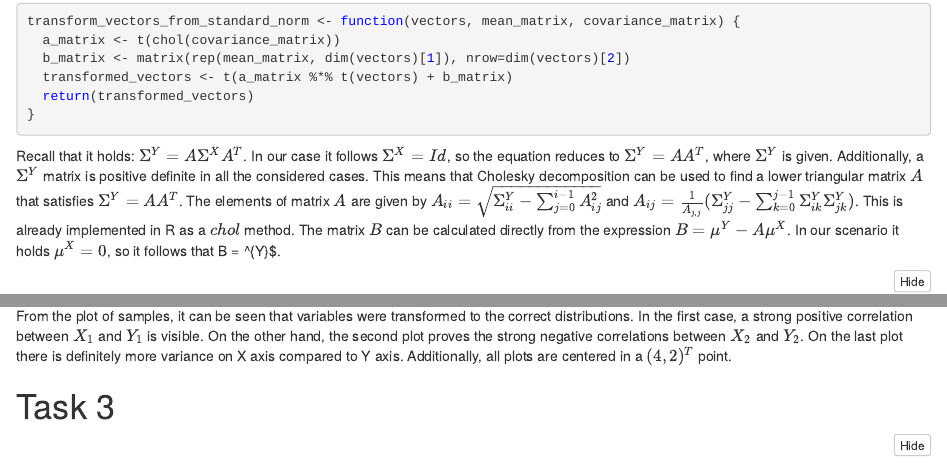
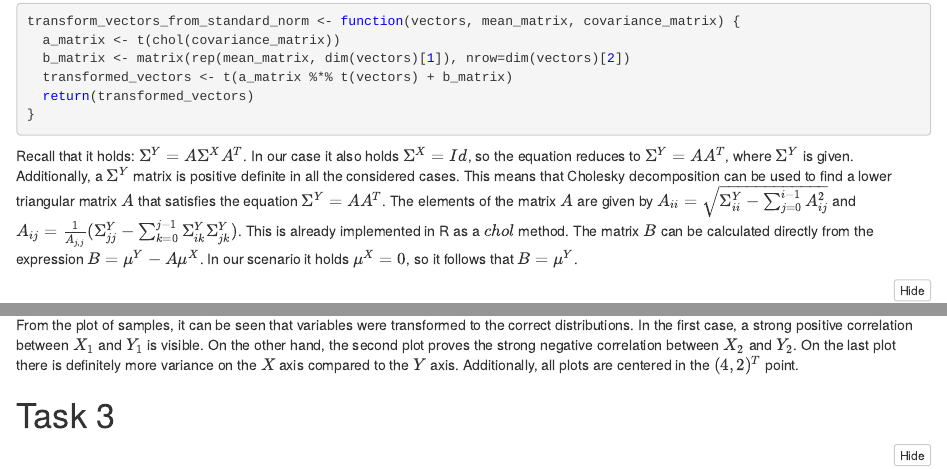
Before and after one commit to Dawidsoni/linear-models, an R Markdown document (list 1/list1_tasks.rmd): the page in a window 1100 px wide, from 980 px down, and a second part further down, joined at a grey line. The pictures show the output file list 1/list1_tasks.nb.html that the author committed with the source, opened offline.

Commit message:
Fix typos in the first task

````diff
--- a/list 1/list1_tasks.rmd
+++ b/list 1/list1_tasks.rmd
@@ -29,7 +29,7 @@ transform_vectors_from_standard_norm <- function(vectors, mean_matrix, covarianc
 }
 ```
 
-Recall that it holds: $\Sigma^{Y} = A\Sigma^{X}A^T$. In our case it follows $\Sigma^{X} = Id$, so the equation reduces to $\Sigma^{Y} = AA^T$, where $\Sigma^{Y}$ is given. Additionally, a $\Sigma^{Y}$ matrix is positive definite in all the considered cases. This means that Cholesky decomposition can be used to find a lower triangular matrix $A$ that satisfies $\Sigma^{Y} = AA^T$. The elements of matrix $A$ are given by $A_{ii} = \sqrt{\Sigma^{Y}_{ii} - \sum_{j=0}^{i - 1}A_{ij}^2}$ and $A_{ij} = \frac{1}{A_{j, j}}(\Sigma^{Y}_{jj} - \sum_{k=0}^{j -1}\Sigma^{Y}_{ik}\Sigma^{Y}_{jk})$. This is already implemented in R as a $chol$ method. The matrix $B$ can be calculated directly from the expression $B = \mu^{Y} - A\mu^{X}$. In our scenario it holds $\mu^{X} = 0$, so it follows that B = \mu^{Y}$.
+Recall that it holds: $\Sigma^{Y} = A\Sigma^{X}A^T$. In our case it also holds $\Sigma^{X} = Id$, so the equation reduces to $\Sigma^{Y} = AA^T$, where $\Sigma^{Y}$ is given. Additionally, a $\Sigma^{Y}$ matrix is positive definite in all the considered cases. This means that Cholesky decomposition can be used to find a lower triangular matrix $A$ that satisfies the equation $\Sigma^{Y} = AA^T$. The elements of the matrix $A$ are given by $A_{ii} = \sqrt{\Sigma^{Y}_{ii} - \sum_{j=0}^{i - 1}A_{ij}^2}$ and $A_{ij} = \frac{1}{A_{j, j}}(\Sigma^{Y}_{jj} - \sum_{k=0}^{j -1}\Sigma^{Y}_{ik}\Sigma^{Y}_{jk})$. This is already implemented in R as a $chol$ method. The matrix $B$ can be calculated directly from the expression $B = \mu^{Y} - A\mu^{X}$. In our scenario it holds $\mu^{X} = 0$, so it follows that $B = \mu^{Y}$.
 
 ```{r}
 mean_matrix <- matrix(c(4.0, 2.0), nrow=2)
@@ -44,7 +44,7 @@ transformed_vectors3 <- transform_vectors_from_standard_norm(vectors, mean_matri
 plot_vectors(transformed_vectors3, title="Samples from N((4, 2), (9, 0, 0, 1))")
 ```
 
-From the plot of samples, it can be seen that variables were transformed to the correct distributions. In the first case, a strong positive correlation between $X_1$ and $Y_1$ is visible. On the other hand, the second plot proves the strong negative correlations between $X_2$ and $Y_2$. On the last plot there is definitely more variance on X axis compared to Y axis. Additionally, all plots are centered in a $(4, 2)^T$ point.
+From the plot of samples, it can be seen that variables were transformed to the correct distributions. In the first case, a strong positive correlation between $X_1$ and $Y_1$ is visible. On the other hand, the second plot proves the strong negative correlation between $X_2$ and $Y_2$. On the last plot there is definitely more variance on the $X$ axis compared to the $Y$ axis. Additionally, all plots are centered in the $(4, 2)^T$ point.
 
 
 # Task 3
````
Also changed, not shown: list 1/list1_tasks.nb.html, list 1/list1_tasks.rmd (2 more changed lines).
